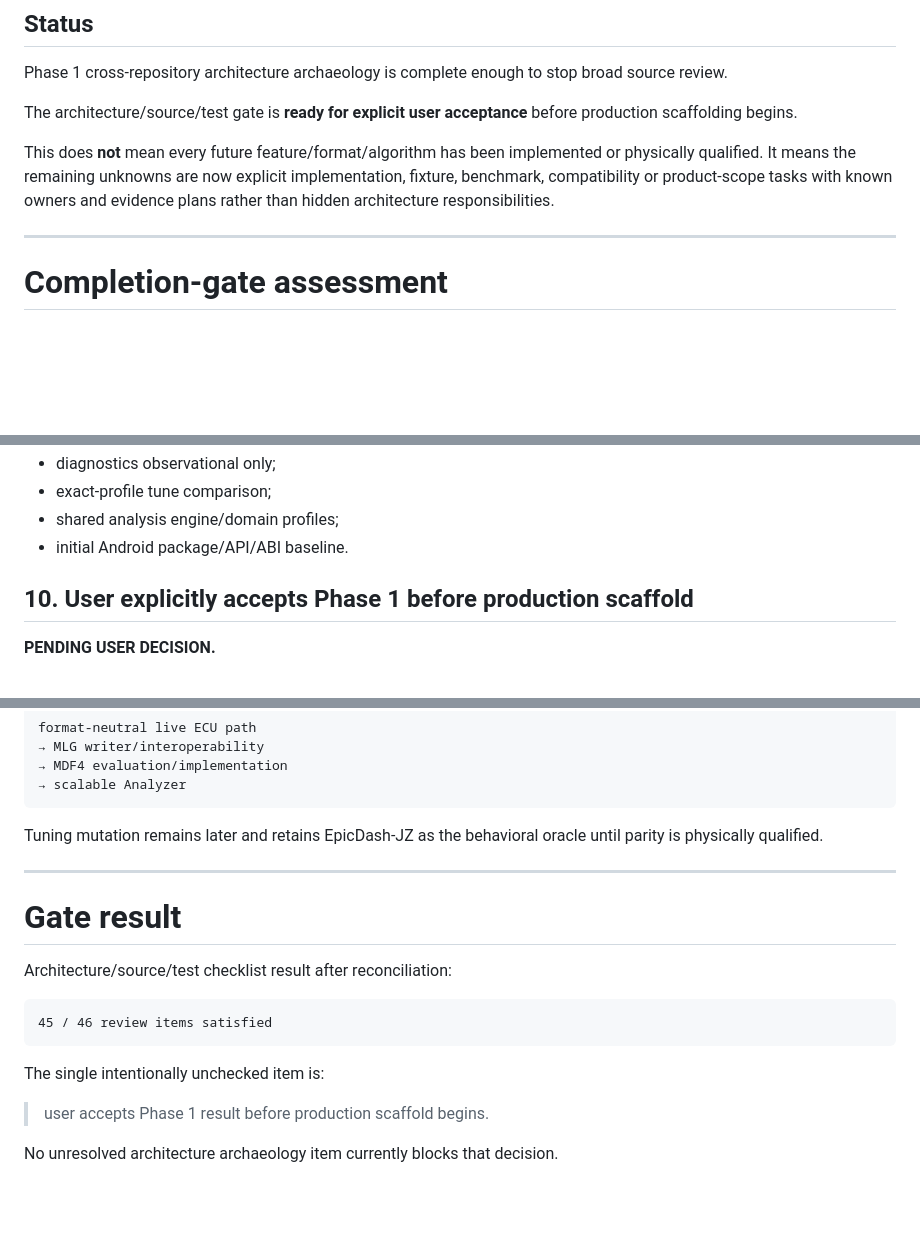
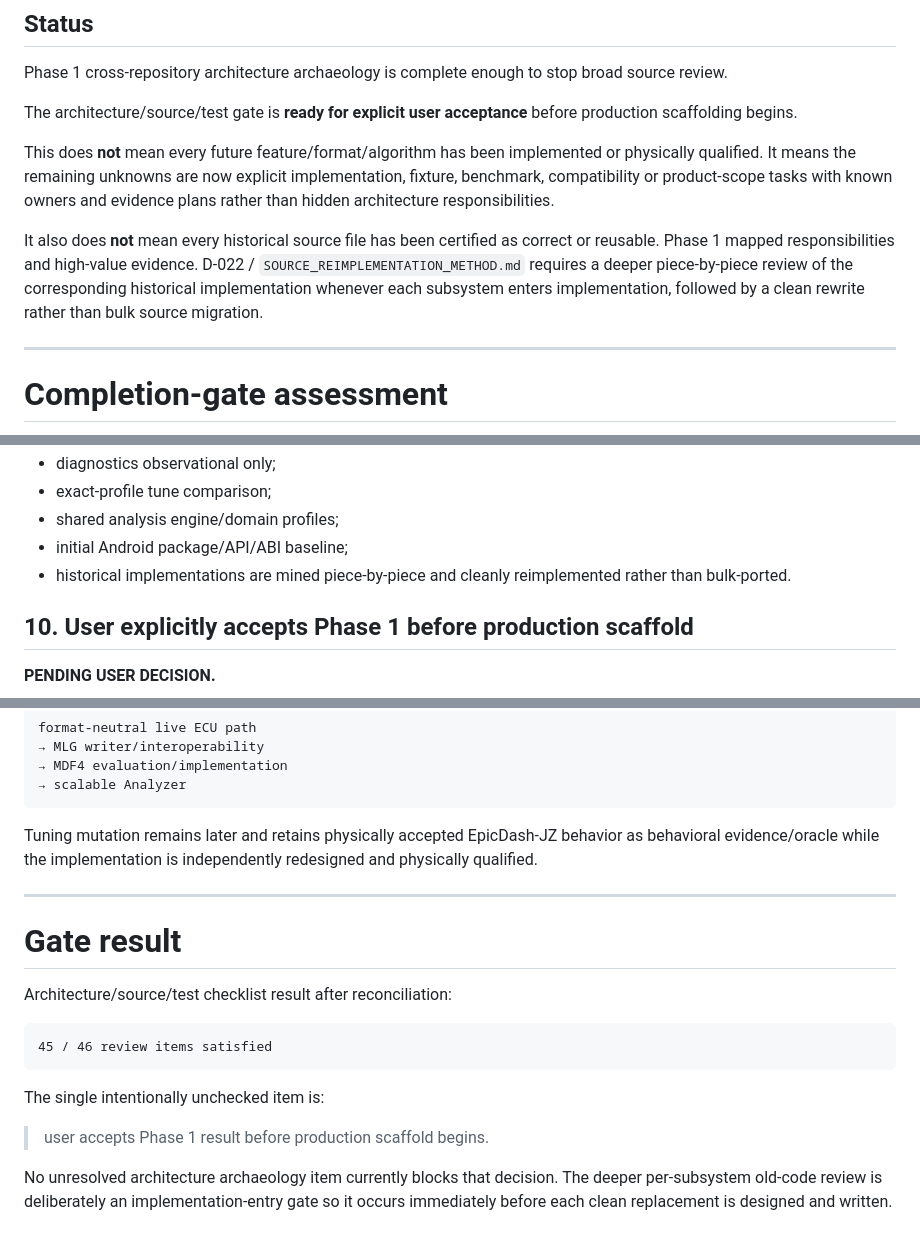
Before and after one commit to PJawZK/EpicHub-EpicEFI-Android, a Markdown page: docs/architecture/PHASE1_GATE_ASSESSMENT.md, 3 parts joined by grey strips. Drawn GitHub-style; blank space fills up the shorter version.

Commit message:
Clarify source-review method at Phase 1 gate

````diff
--- a/docs/architecture/PHASE1_GATE_ASSESSMENT.md
+++ b/docs/architecture/PHASE1_GATE_ASSESSMENT.md
@@ -7,6 +7,8 @@ Phase 1 cross-repository architecture archaeology is complete enough to stop bro
 The architecture/source/test gate is **ready for explicit user acceptance** before production scaffolding begins.
 
 This does **not** mean every future feature/format/algorithm has been implemented or physically qualified. It means the remaining unknowns are now explicit implementation, fixture, benchmark, compatibility or product-scope tasks with known owners and evidence plans rather than hidden architecture responsibilities.
+
+It also does **not** mean every historical source file has been certified as correct or reusable. Phase 1 mapped responsibilities and high-value evidence. D-022 / `SOURCE_REIMPLEMENTATION_METHOD.md` requires a deeper piece-by-piece review of the corresponding historical implementation whenever each subsystem enters implementation, followed by a clean rewrite rather than bulk source migration.
 
 ---
 
@@ -122,7 +130,8 @@ Current authority documents consistently state:
 - diagnostics observational only;
 - exact-profile tune comparison;
 - shared analysis engine/domain profiles;
-- initial Android package/API/ABI baseline.
+- initial Android package/API/ABI baseline;
+- historical implementations are mined piece-by-piece and cleanly reimplemented rather than bulk-ported.
 
 ## 10. User explicitly accepts Phase 1 before production scaffold
 
@@ -261,7 +276,7 @@ format-neutral live ECU path
 → scalable Analyzer
 ```
 
-Tuning mutation remains later and retains EpicDash-JZ as the behavioral oracle until parity is physically qualified.
+Tuning mutation remains later and retains physically accepted EpicDash-JZ behavior as behavioral evidence/oracle while the implementation is independently redesigned and physically qualified.
 
 ---
 
@@ -277,4 +292,4 @@ The single intentionally unchecked item is:
 
 > user accepts Phase 1 result before production scaffold begins.
 
-No unresolved architecture archaeology item currently blocks that decision.
+No unresolved architecture archaeology item currently blocks that decision. The deeper per-subsystem old-code review is deliberately an implementation-entry gate so it occurs immediately before each clean replacement is designed and written.
````
Also changed, not shown: other parts of docs/architecture/PHASE1_GATE_ASSESSMENT.md (+12 -0 lines).
